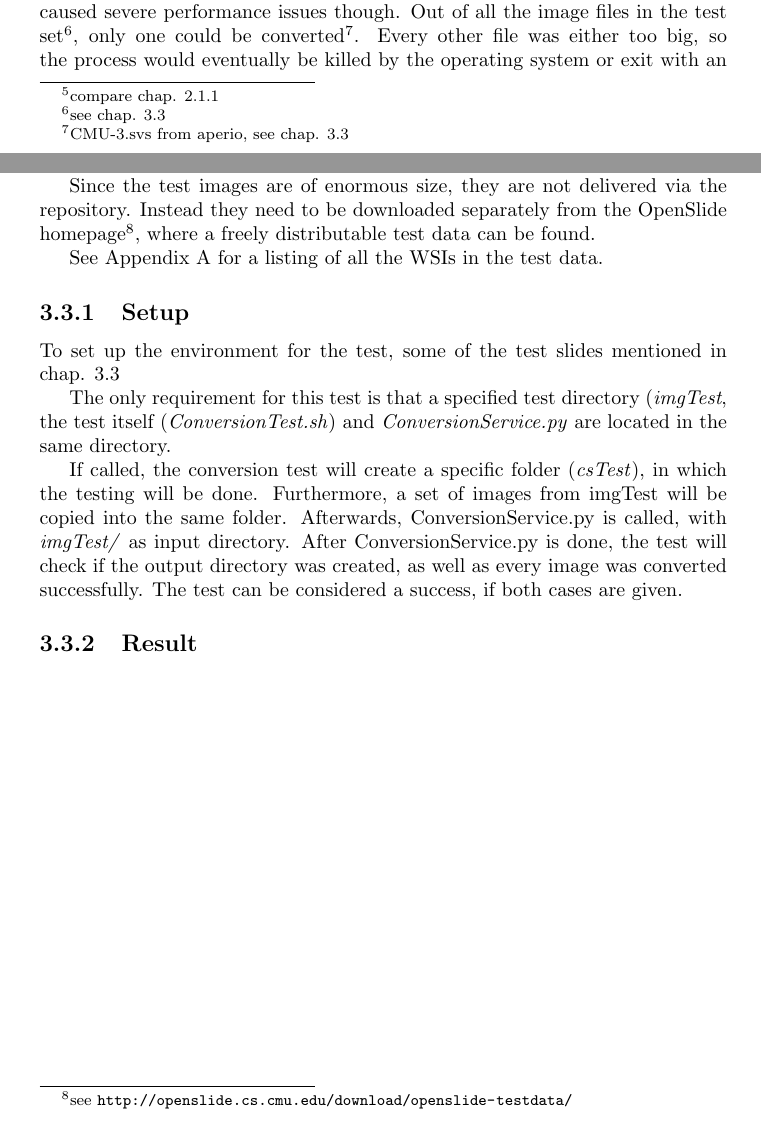
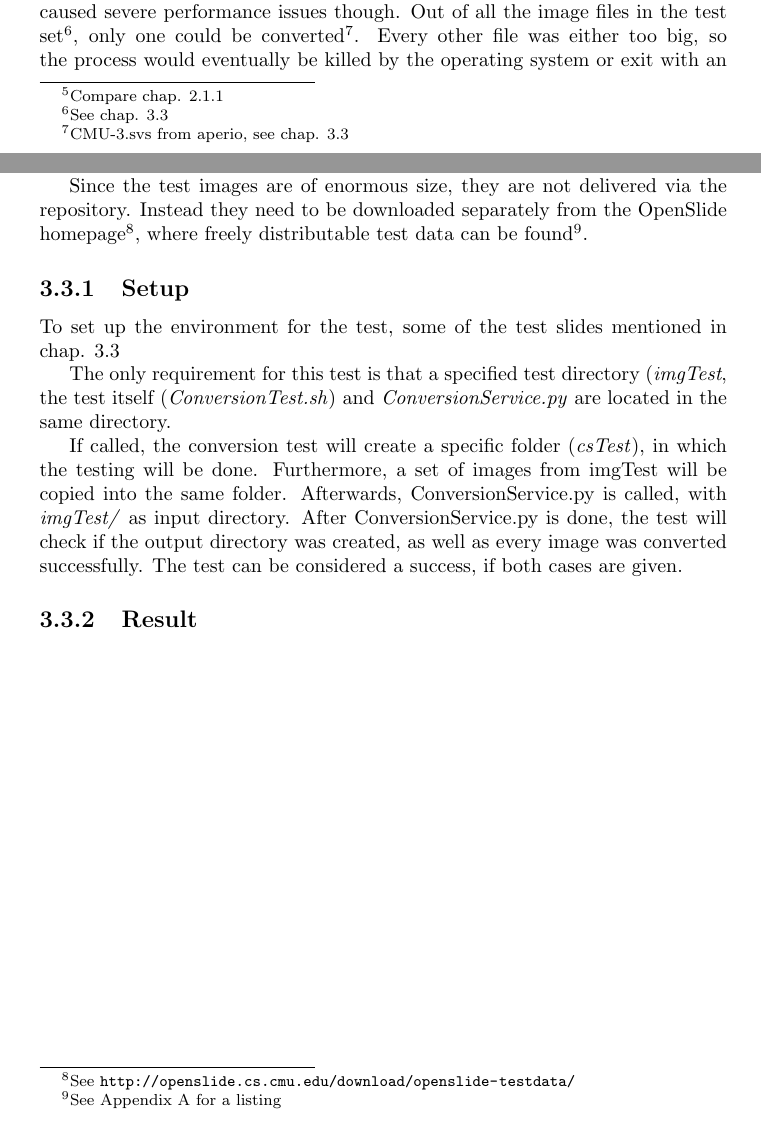
Before and after one commit to SasNaw/Thesis, a LaTeX thesis (document.tex, which reads tex/chap3.tex): two parts of pages 20 and 22 of 32, joined at a grey line, cut so that both start at the same text. Compiled offline with pdfLaTeX.

Commit message:
fixed small letters at the beginning of footnotes

```diff
--- a/tex/chap3.tex
+++ b/tex/chap3.tex
@@ -109,7 +109,7 @@ The options are analogous with the terminal version (compare tab. 3.2). To start
 creator.create([source], [destination])
 \end{lstlisting}
 
-Upon calling, the ImageCreator opens the input image $img_{input}$ and creates a description with all the needed information for the dzis describing xml file\footnote{compare chap. 2.1.1}. After that, the number of levels is calculated. For this, the bigger value of height and width of $img_{input}$ is chosen (see eq. 3.1) and then used to determine the number of levels $lvl$ (see eq. 3.2).
+Upon calling, the ImageCreator opens the input image $img_{input}$ and creates a description with all the needed information for the dzis describing xml file\footnote{Compare chap. 2.1.1}. After that, the number of levels is calculated. For this, the bigger value of height and width of $img_{input}$ is chosen (see eq. 3.1) and then used to determine the number of levels $lvl$ (see eq. 3.2).
 
 \begin{equation}
 	max{\textunderscore}dim = max(height, width)
@@ -182,9 +182,7 @@ The name for the new dzi file will be created from the original file name, howev
 
 To test the correct functionality of the Conversion Service, an automated test will be deployed. The test will be in the form of a bash script (ConversionTest.sh), which calls ConversionService.py in a controlled evironment with a specific set of WSIs dedicated for testing purposes and verifies that the conversion succeeded.
 
-Since the test images are of enormous size, they are not delivered via the repository. Instead they need to be downloaded separately from the OpenSlide homepage\footnote{see \url{http://openslide.cs.cmu.edu/download/openslide-testdata/}}, where a freely distributable test data can be found.
-
-See Appendix A for a listing of all the WSIs in the test data.
+Since the test images are of enormous size, they are not delivered via the repository. Instead they need to be downloaded separately from the OpenSlide homepage\footnote{See \url{http://openslide.cs.cmu.edu/download/openslide-testdata/}}, where freely distributable test data can be found\footnote{See Appendix A for a listing}.
 
 \subsection{Setup}
 
```
Also changed, not shown: tex/chap2.tex (+1 -1 lines), document.pdf, tex/chap3.tex (4 more changed lines), 2 other files.
